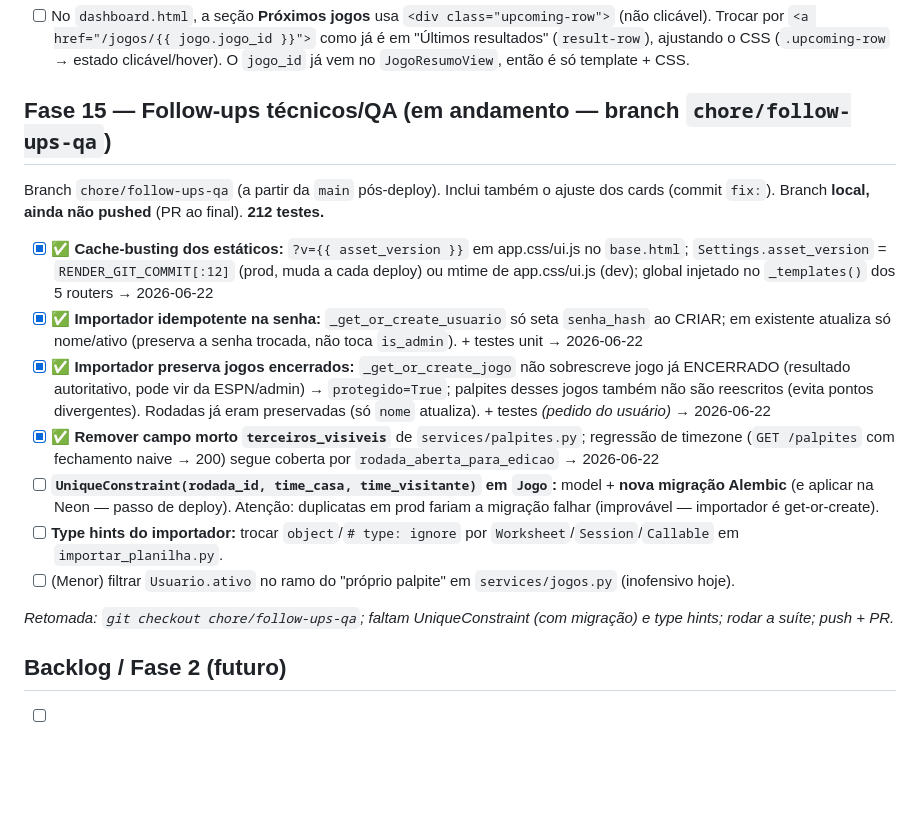
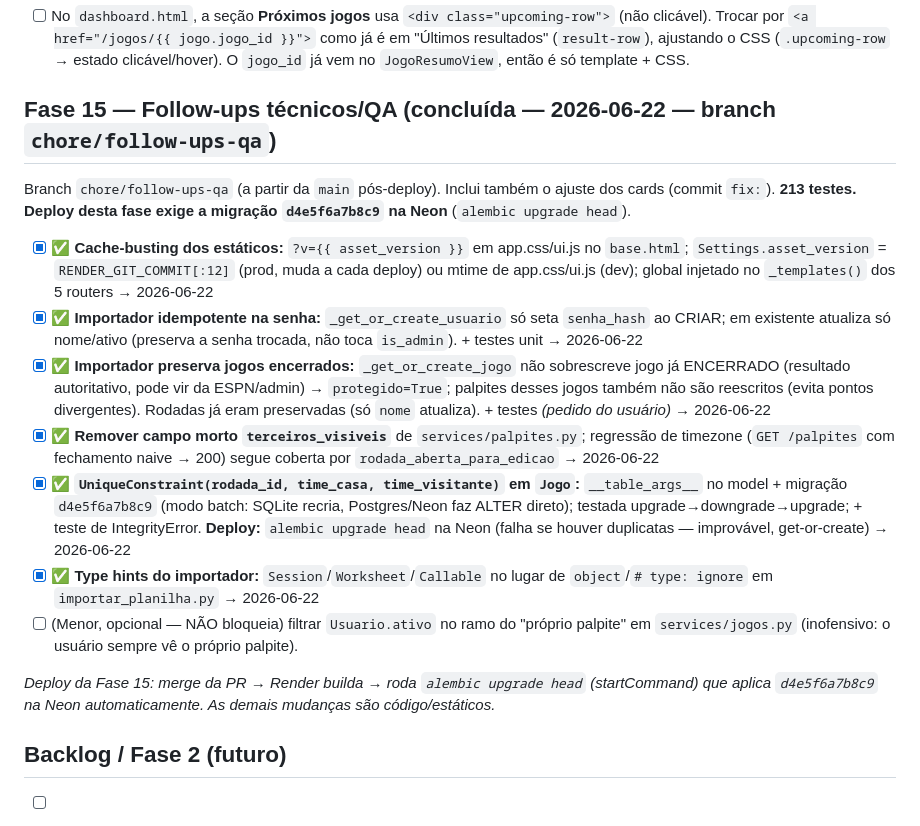
Before and after one commit to gcarlstron/copaphibra2026, a Markdown page: TASKS.md, the part around the change. Drawn GitHub-style; blank space fills up the shorter version.

Commit message:
docs: Fase 15 concluída (UniqueConstraint + type hints); nota de deploy da migração
Co-Authored-By: Claude Opus 4.8 (1M context) <noreply@anthropic.com>

```diff
--- a/TASKS.md
+++ b/TASKS.md
@@ -279,20 +279,22 @@ Abordagem (parametrizada por **classe**, decidida com o usuário 2026-06-22):
 ### 14b — "Próximos jogos" clicável (vai pro detalhe do jogo)
 - [ ] No `dashboard.html`, a seção **Próximos jogos** usa `<div class="upcoming-row">` (não clicável). Trocar por `<a href="/jogos/{{ jogo.jogo_id }}">` como já é em "Últimos resultados" (`result-row`), ajustando o CSS (`.upcoming-row` → estado clicável/hover). O `jogo_id` já vem no `JogoResumoView`, então é só template + CSS.
 
-## Fase 15 — Follow-ups técnicos/QA (em andamento — branch `chore/follow-ups-qa`)
+## Fase 15 — Follow-ups técnicos/QA (concluída — 2026-06-22 — branch `chore/follow-ups-qa`)
 
 Branch `chore/follow-ups-qa` (a partir da `main` pós-deploy). Inclui também o ajuste dos cards
-(commit `fix:`). Branch **local, ainda não pushed** (PR ao final). **212 testes.**
+(commit `fix:`). **213 testes.** **Deploy desta fase exige a migração `d4e5f6a7b8c9` na Neon**
+(`alembic upgrade head`).
 
 - [x] ✅ **Cache-busting dos estáticos:** `?v={{ asset_version }}` em app.css/ui.js no `base.html`; `Settings.asset_version` = `RENDER_GIT_COMMIT[:12]` (prod, muda a cada deploy) ou mtime de app.css/ui.js (dev); global injetado no `_templates()` dos 5 routers → 2026-06-22
 - [x] ✅ **Importador idempotente na senha:** `_get_or_create_usuario` só seta `senha_hash` ao CRIAR; em existente atualiza só nome/ativo (preserva a senha trocada, não toca `is_admin`). + testes unit → 2026-06-22
 - [x] ✅ **Importador preserva jogos encerrados:** `_get_or_create_jogo` não sobrescreve jogo já ENCERRADO (resultado autoritativo, pode vir da ESPN/admin) → `protegido=True`; palpites desses jogos também não são reescritos (evita pontos divergentes). Rodadas já eram preservadas (só `nome` atualiza). + testes _(pedido do usuário)_ → 2026-06-22
 - [x] ✅ **Remover campo morto `terceiros_visiveis`** de `services/palpites.py`; regressão de timezone (`GET /palpites` com fechamento naive → 200) segue coberta por `rodada_aberta_para_edicao` → 2026-06-22
-- [ ] **`UniqueConstraint(rodada_id, time_casa, time_visitante)` em `Jogo`:** model + **nova migração Alembic** (e aplicar na Neon — passo de deploy). Atenção: duplicatas em prod fariam a migração falhar (improvável — importador é get-or-create).
-- [ ] **Type hints do importador:** trocar `object`/`# type: ignore` por `Worksheet`/`Session`/`Callable` em `importar_planilha.py`.
-- [ ] (Menor) filtrar `Usuario.ativo` no ramo do "próprio palpite" em `services/jogos.py` (inofensivo hoje).
+- [x] ✅ **`UniqueConstraint(rodada_id, time_casa, time_visitante)` em `Jogo`:** `__table_args__` no model + migração `d4e5f6a7b8c9` (modo batch: SQLite recria, Postgres/Neon faz ALTER direto); testada upgrade→downgrade→upgrade; + teste de IntegrityError. **Deploy:** `alembic upgrade head` na Neon (falha se houver duplicatas — improvável, get-or-create) → 2026-06-22
+- [x] ✅ **Type hints do importador:** `Session`/`Worksheet`/`Callable` no lugar de `object`/`# type: ignore` em `importar_planilha.py` → 2026-06-22
+- [ ] (Menor, opcional — NÃO bloqueia) filtrar `Usuario.ativo` no ramo do "próprio palpite" em `services/jogos.py` (inofensivo: o usuário sempre vê o próprio palpite).
 
-_Retomada: `git checkout chore/follow-ups-qa`; faltam UniqueConstraint (com migração) e type hints; rodar a suíte; push + PR._
+_Deploy da Fase 15: merge da PR → Render builda → roda `alembic upgrade head` (startCommand) que
+aplica `d4e5f6a7b8c9` na Neon automaticamente. As demais mudanças são código/estáticos._
 
 ## Backlog / Fase 2 (futuro)
 
```
